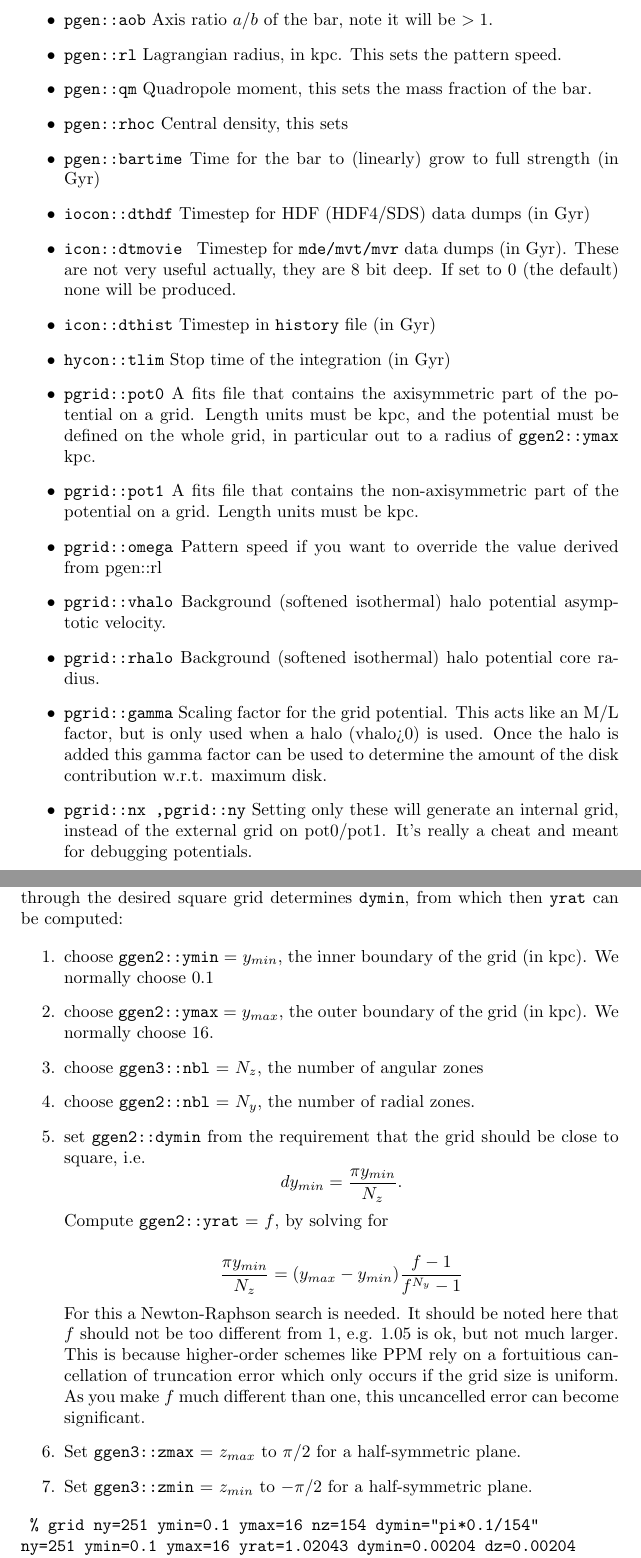
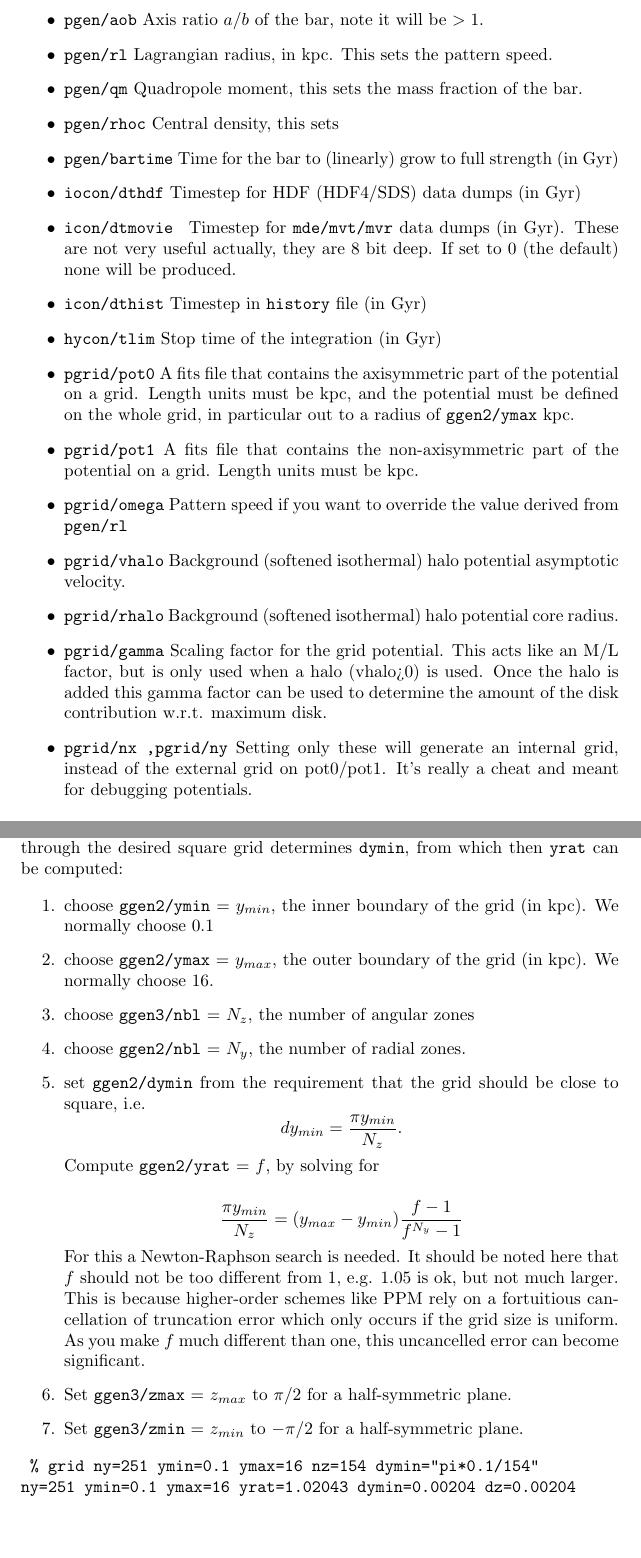
Before and after one commit to teuben/cmhog2, a LaTeX paper (doc/hydro.tex): two parts of pages 3 and 5 of 20, joined at a grey line, cut so that both start at the same text, the shorter picture padded with empty space. Compiled offline with LaTeX, dvips and Ghostscript.

Commit message:
using :: in the text is now a /

```diff
--- a/doc/hydro.tex
+++ b/doc/hydro.tex
@@ -135,72 +135,72 @@ will be dicussed later)
 \begin{itemize}
 
 \item
-{\tt pgen::aob}
+{\tt pgen/aob}
 Axis ratio $a/b$ of the bar, note it will be $> 1$.
 
 \item
-{\tt pgen::rl}
+{\tt pgen/rl}
 Lagrangian radius, in kpc. This sets the pattern speed.
 
 \item
-{\tt pgen::qm}
+{\tt pgen/qm}
 Quadropole moment, this sets the mass fraction of the bar.
 
 \item
-{\tt pgen::rhoc}
+{\tt pgen/rhoc}
 Central density, this sets
 
 \item
-{\tt pgen::bartime}
+{\tt pgen/bartime}
 Time for the bar to (linearly) grow to full strength (in Gyr)
 
 \item
-{\tt iocon::dthdf}
+{\tt iocon/dthdf}
 Timestep for HDF (HDF4/SDS) data dumps (in Gyr)
 
 \item
-{\tt icon::dtmovie }
+{\tt icon/dtmovie }
 Timestep for {\tt mde/mvt/mvr} data dumps (in Gyr). These are
 not very useful actually, they are 8 bit deep. If set to 0
 (the default) none will be produced.
 
 \item
-{\tt icon::dthist}
+{\tt icon/dthist}
 Timestep in {\tt history} file (in Gyr)
 
 \item
-{\tt hycon::tlim}
+{\tt hycon/tlim}
 Stop time of the integration (in Gyr)
 
 
 \item
-{\tt pgrid::pot0}
+{\tt pgrid/pot0}
 A fits file that contains the axisymmetric part of the potential
 on a grid.
 Length units must be kpc, and the potential must be defined
 on the whole grid, in particular out
-to a radius of {\tt ggen2::ymax} kpc.
+to a radius of {\tt ggen2/ymax} kpc.
 
 \item
-{\tt pgrid::pot1}
+{\tt pgrid/pot1}
 A fits file that contains the non-axisymmetric part of the potential
 on a grid.
 Length units must be kpc.
 
 \item
-{\tt pgrid::omega}
-Pattern speed if you want to override the value derived from pgen::rl
+{\tt pgrid/omega}
+Pattern speed if you want to override the value derived from {\tt pgen/rl}
 
 \item
-{\tt pgrid::vhalo}
+{\tt pgrid/vhalo}
 Background (softened isothermal) halo potential asymptotic velocity.
 
 \item
-{\tt pgrid::rhalo}
+{\tt pgrid/rhalo}
 Background (softened isothermal) halo potential core radius.
 
 \item
-{\tt pgrid::gamma}
+{\tt pgrid/gamma}
 Scaling factor for the grid potential. This acts like an M/L factor,
 but is only used when a halo (vhalo>0) is used.
 Once the halo is added  this
@@ -208,7 +208,7 @@ gamma factor can be used to determine the amount of the
 disk contribution w.r.t. maximum disk.
 
 \item
-{\tt pgrid::nx ,pgrid::ny}
+{\tt pgrid/nx ,pgrid/ny}
 Setting only these will generate an internal grid, instead of the
 external grid on pot0/pot1. It's really a cheat and meant for
 debugging potentials.
@@ -299,26 +299,26 @@ from which then {\tt yrat} can be computed:
 
 \begin{enumerate}
 \item
-choose  {\tt ggen2::ymin} = $y_{min}$, the inner boundary of the grid (in kpc).
+choose  {\tt ggen2/ymin} = $y_{min}$, the inner boundary of the grid (in kpc).
 We normally choose 0.1
 
 \item
-choose {\tt ggen2::ymax} = $y_{max}$, the outer boundary of the grid (in kpc).
+choose {\tt ggen2/ymax} = $y_{max}$, the outer boundary of the grid (in kpc).
 We normally choose 16.
 
 \item
-choose {\tt ggen3::nbl} = $N_z$, the number of angular zones
+choose {\tt ggen3/nbl} = $N_z$, the number of angular zones
 
 \item
-choose {\tt ggen2::nbl} = $N_y$, the number of radial zones.
+choose {\tt ggen2/nbl} = $N_y$, the number of radial zones.
 
 \item
-set {\tt ggen2::dymin} from the requirement that the grid should
+set {\tt ggen2/dymin} from the requirement that the grid should
 be close to square, i.e.
 $$
    dy_{min} = {  {\pi y_{min}} \over N_z}.
 $$
-Compute {\tt ggen2::yrat} = $f$, by solving for
+Compute {\tt ggen2/yrat} = $f$, by solving for
 
 $$
    {{\pi y_{min}} \over N_z} = (y_{max}-y_{min}) { {f-1} \over {f^{N_y}-1} }
@@ -331,11 +331,10 @@ make $f$ much different than one, this uncancelled error can become
 significant.
 
 \item
-Set {\tt ggen3::zmax} = $z_{max}$  to $\pi/2$ for a half-symmetric plane.
+Set {\tt ggen3/zmax} = $z_{max}$  to $\pi/2$ for a half-symmetric plane.
 
 \item
-Set {\tt ggen3::zmin} = $z_{min}$ to $-\pi/2$ for a half-symmetric plane.
-
+Set {\tt ggen3/zmin} = $z_{min}$ to $-\pi/2$ for a half-symmetric plane.
 
 \end{enumerate}
 
```
Also changed, not shown: doc/hydro.tex (16 more changed lines).
